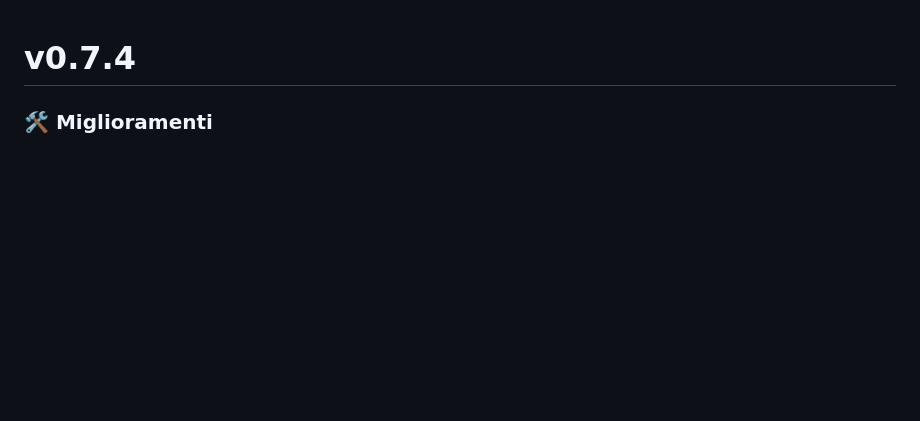
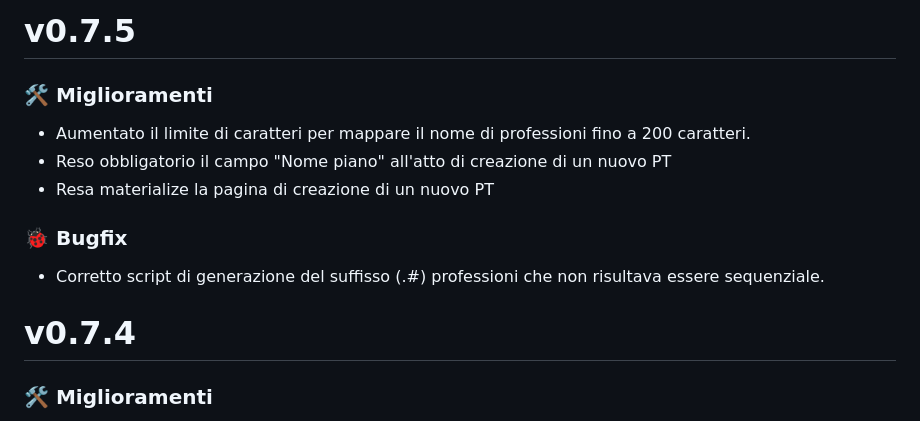
Before and after one commit to darkkillex/shiftplanner, a Markdown page: CHANGELOG.md, the part around the change. Rendered like a GitHub page; blank space fills up the shorter version.

Commit message:
docs: aggiornato CHANGELOG.md - v0.7.5

```diff
--- a/CHANGELOG.md
+++ b/CHANGELOG.md
@@ -1,3 +1,12 @@
+# v0.7.5
+### 🛠️ Miglioramenti
+* Aumentato il limite di caratteri per mappare il nome di professioni fino a 200 caratteri.
+* Reso obbligatorio il campo "Nome piano" all'atto di creazione di un nuovo PT
+* Resa materialize la pagina di creazione di un nuovo PT
+
+### 🐞 Bugfix
+* Corretto script di generazione del suffisso (.#) professioni che non risultava essere sequenziale.
+
 # v0.7.4
 ### 🛠️ Miglioramenti
 * Aggiunta campo "telefono" al Dipendente
```
